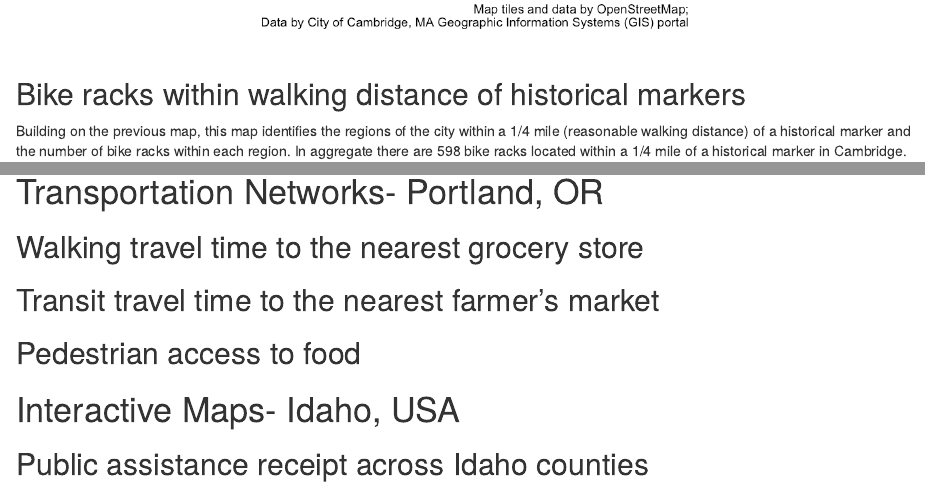
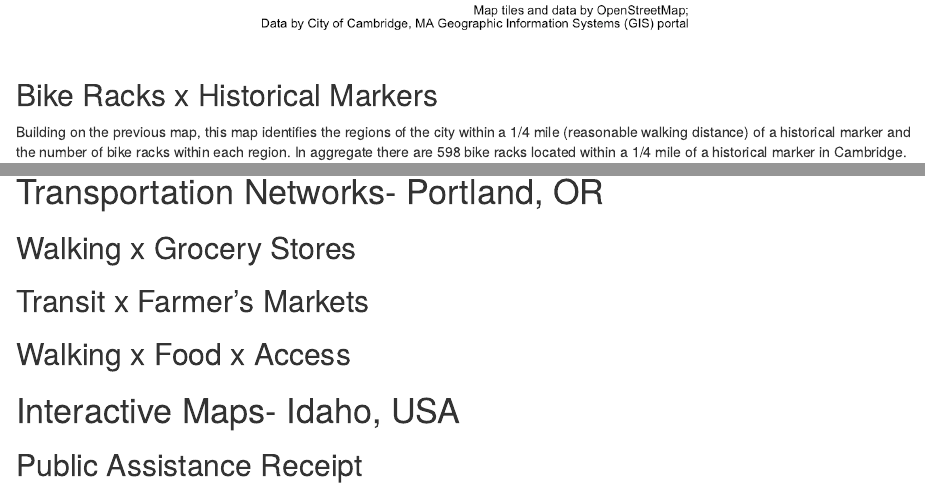
Before and after one commit to arawlings1/portfolio, an R Markdown document (index.Rmd): the page in a window 1100 px wide, from 1690 px down before the commit and from 1870 px down after it, so that both start at the same text, and a second part further down, joined at a grey line. Rendered offline with R 4.5, knitr and Pandoc, with nearby package versions; drawn as R Markdown's standard HTML page in place of the format the file asks for.

Commit message:
Updated 10.17 2:50pm RMarkdown

```diff
--- a/index.Rmd
+++ b/index.Rmd
@@ -33,7 +41,7 @@ This map displays the number of Massachusetts Bay Transportation Authority (MBTA
 This map displays the neighborhoods of Cambridge, MA by the number of officially-registered historical markers contained within them. The data was accessed through the City of Cambridge's GIS portal.
 [![](thumbnails/cambridge_historicalmarkers.png)](https://arawlings1.github.io/portfolio/fullsize/cambridge_historicalmarkers.pdf){target="_blank"}
 
-## Bike racks within walking distance of historical markers
+## Bike Racks x Historical Markers
 Building on the previous map, this map identifies the regions of the city within a 1/4 mile (reasonable walking distance) of a historical marker and the number of bike racks within each region. In aggregate there are 598 bike racks located within a 1/4 mile of a historical marker in Cambridge.
 [![](thumbnails/cambridge_bikeracks.png)](https://arawlings1.github.io/portfolio/fullsize/cambridge_bikeracks.pdf){target="_blank"}
 
@@ -44,12 +52,12 @@ These two maps compare a historical map of the urban extend of Mexico City in 19
 
 # Transportation Networks- Portland, OR
 
-## Walking travel time to the nearest grocery store
-## Transit travel time to the nearest farmer's market
-## Pedestrian access to food
+## Walking x Grocery Stores
+## Transit x Farmer's Markets
+## Walking x Food x Access
 
 # Interactive Maps- Idaho, USA
 
-## Public assistance receipt across Idaho counties
+## Public Assistance Receipt
 This interactive map displays the estimated number of individuals per year receiving some form of income through a public assistance program across Idaho counties. Data for this map comes from the 2013-2017 American Community Survey (ACS) 5-Year Estimates. Click into the map to explore.
 [![](thumbnails/id_pubassistance.png)](https://arawlings1.github.io/portfolio/fullsize/id_pubassistance.html){target="_blank"}
```
Also changed, not shown: index.Rmd (14 more changed lines).
